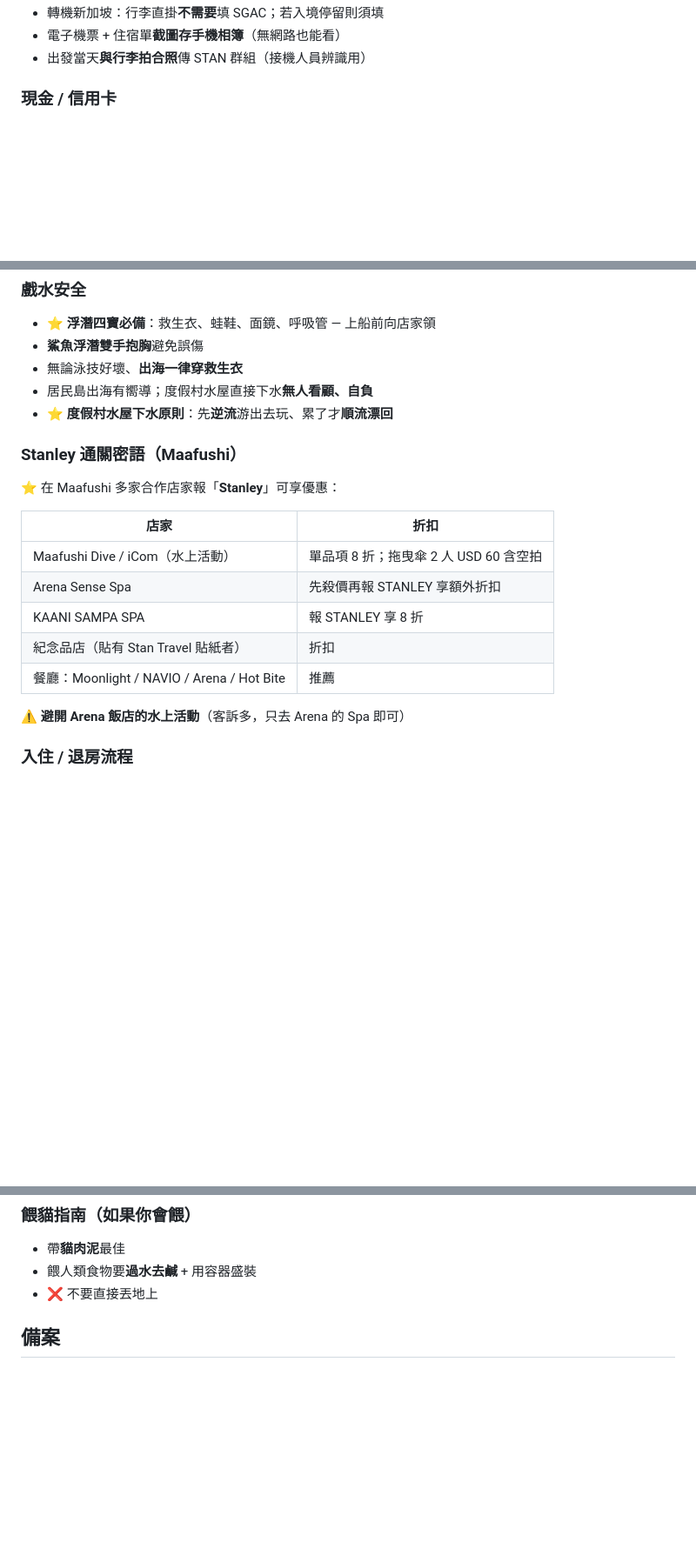
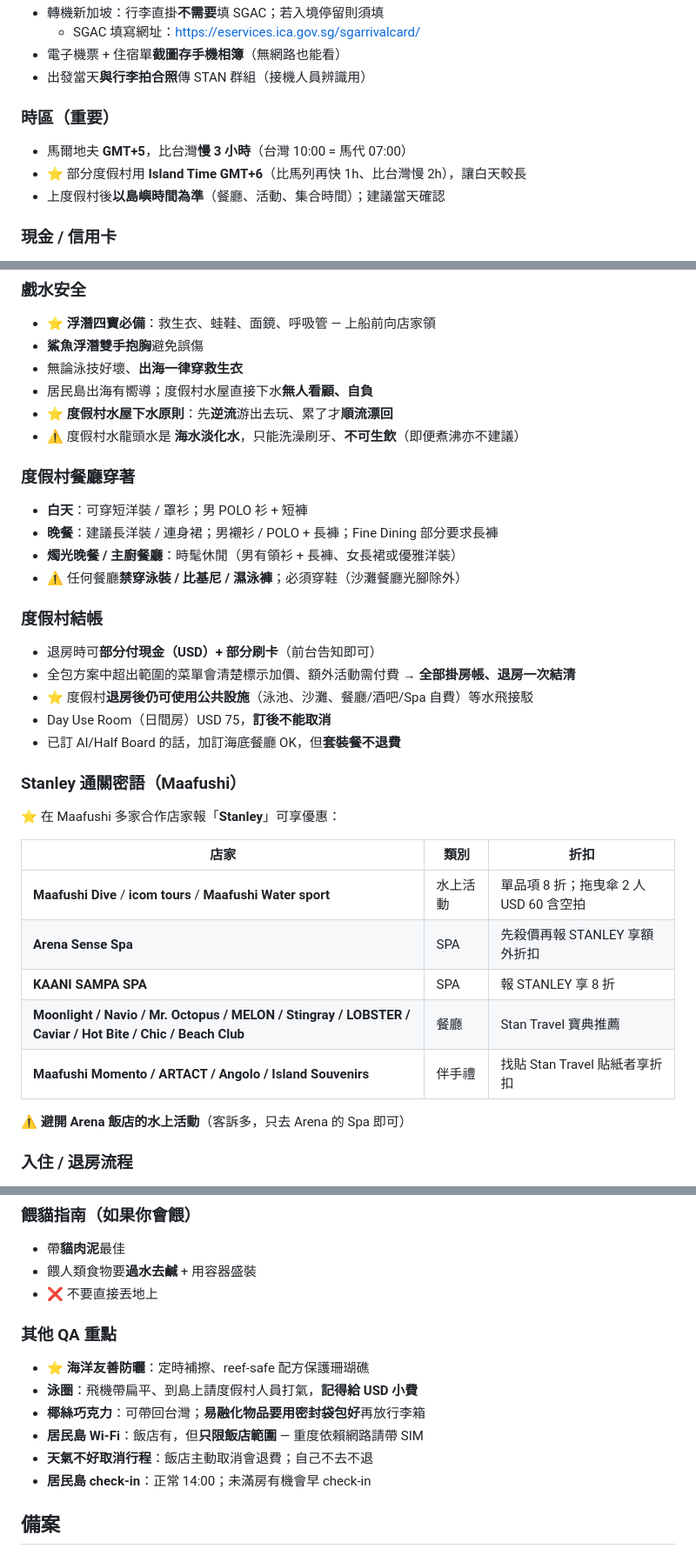
Before and after one commit to MDJimmyFu/trips, a Markdown page: trips/2026-maldives/v1.md, 3 parts joined by grey strips. Shown at 87% size. Drawn GitHub-style; blank space fills up the shorter version.

```diff
--- a/trips/2026-maldives/v1.md
+++ b/trips/2026-maldives/v1.md
@@ -651,6 +668,13 @@ Le Méridien Maldives 的 Sunrise Overwater Villa 位於日出側 — 早晨
 - 轉機新加坡：行李直掛**不需要**填 SGAC；若入境停留則須填
+  - SGAC 填寫網址：<https://eservices.ica.gov.sg/sgarrivalcard/>
 - 電子機票 + 住宿單**截圖存手機相簿**（無網路也能看）
 - 出發當天**與行李拍合照**傳 STAN 群組（接機人員辨識用）
+
+### 時區（重要）
+
+- 馬爾地夫 **GMT+5**，比台灣**慢 3 小時**（台灣 10:00 = 馬代 07:00）
+- ⭐ 部分度假村用 **Island Time GMT+6**（比馬列再快 1h、比台灣慢 2h），讓白天較長
+- 上度假村後**以島嶼時間為準**（餐廳、活動、集合時間）；建議當天確認
 
 ### 現金 / 信用卡
 
@@ -714,18 +738,34 @@ Le Méridien Maldives 的 Sunrise Overwater Villa 位於日出側 — 早晨
 - 無論泳技好壞、**出海一律穿救生衣**
 - 居民島出海有嚮導；度假村水屋直接下水**無人看顧、自負**
 - ⭐ **度假村水屋下水原則**：先**逆流**游出去玩、累了才**順流漂回**
+- ⚠ 度假村水龍頭水是 **海水淡化水**，只能洗澡刷牙、**不可生飲**（即便煮沸亦不建議）
+
+### 度假村餐廳穿著
+
+- **白天**：可穿短洋裝 / 罩衫；男 POLO 衫 + 短褲
+- **晚餐**：建議長洋裝 / 連身裙；男襯衫 / POLO + 長褲；Fine Dining 部分要求長褲
+- **燭光晚餐 / 主廚餐廳**：時髦休閒（男有領衫 + 長褲、女長裙或優雅洋裝）
+- ⚠ 任何餐廳**禁穿泳裝 / 比基尼 / 濕泳褲**；必須穿鞋（沙灘餐廳光腳除外）
+
+### 度假村結帳
+
+- 退房時可**部分付現金（USD）+ 部分刷卡**（前台告知即可）
+- 全包方案中超出範圍的菜單會清楚標示加價、額外活動需付費 → **全部掛房帳、退房一次結清**
+- ⭐ 度假村**退房後仍可使用公共設施**（泳池、沙灘、餐廳/酒吧/Spa 自費）等水飛接駁
+- Day Use Room（日間房）USD 75，**訂後不能取消**
+- 已訂 AI/Half Board 的話，加訂海底餐廳 OK，但**套裝餐不退費**
 
 ### Stanley 通關密語（Maafushi）
 
 ⭐ 在 Maafushi 多家合作店家報「**Stanley**」可享優惠：
 
-| 店家 | 折扣 |
-|---|---|
-| Maafushi Dive / iCom（水上活動） | 單品項 8 折；拖曳傘 2 人 USD 60 含空拍 |
-| Arena Sense Spa | 先殺價再報 STANLEY 享額外折扣 |
-| KAANI SAMPA SPA | 報 STANLEY 享 8 折 |
-| 紀念品店（貼有 Stan Travel 貼紙者） | 折扣 |
-| 餐廳：Moonlight / NAVIO / Arena / Hot Bite | 推薦 |
+| 店家 | 類別 | 折扣 |
+|---|---|---|
+| **Maafushi Dive** / **icom tours** / **Maafushi Water sport** | 水上活動 | 單品項 8 折；拖曳傘 2 人 USD 60 含空拍 |
+| **Arena Sense Spa** | SPA | 先殺價再報 STANLEY 享額外折扣 |
+| **KAANI SAMPA SPA** | SPA | 報 STANLEY 享 8 折 |
+| **Moonlight / Navio / Mr. Octopus / MELON / Stingray / LOBSTER / Caviar / Hot Bite / Chic / Beach Club** | 餐廳 | Stan Travel 寶典推薦 |
+| **Maafushi Momento / ARTACT / Angolo / Island Souvenirs** | 伴手禮 | 找貼 Stan Travel 貼紙者享折扣 |
 
 ⚠ **避開 Arena 飯店的水上活動**（客訴多，只去 Arena 的 Spa 即可）
 
@@ -770,6 +810,15 @@ Le Méridien Maldives 的 Sunrise Overwater Villa 位於日出側 — 早晨
 - 帶**貓肉泥**最佳
 - 餵人類食物要**過水去鹹** + 用容器盛裝
 - ❌ 不要直接丟地上
+
+### 其他 QA 重點
+
+- ⭐ **海洋友善防曬**：定時補擦、reef-safe 配方保護珊瑚礁
+- **泳圈**：飛機帶扁平、到島上請度假村人員打氣，**記得給 USD 小費**
+- **椰絲巧克力**：可帶回台灣；**易融化物品要用密封袋包好**再放行李箱
+- **居民島 Wi-Fi**：飯店有，但**只限飯店範圍** — 重度依賴網路請帶 SIM
+- **天氣不好取消行程**：飯店主動取消會退費；自己不去不退
+- **居民島 check-in**：正常 14:00；未滿房有機會早 check-in
 
 ## 備案
 
```
Also changed, not shown: other parts of trips/2026-maldives/v1.md (+25 -8 lines), trips/2026-singapore/v1.md (+3 -3 lines).
